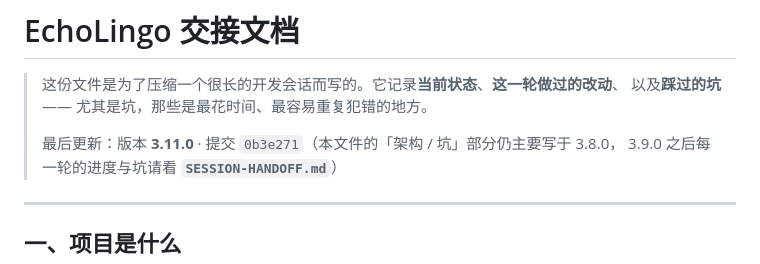
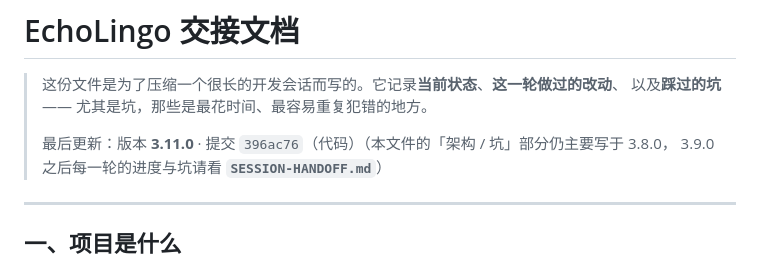
Before and after one commit to KJHAJKSLFHA/echolingo, a Markdown page: HANDOFF.md, the part around the change. Rendered like a GitHub page.

```diff
--- a/HANDOFF.md
+++ b/HANDOFF.md
@@ -3,7 +3,7 @@
 > 这份文件是为了压缩一个很长的开发会话而写的。它记录**当前状态**、**这一轮做过的改动**、
 > 以及**踩过的坑** —— 尤其是坑，那些是最花时间、最容易重复犯错的地方。
 >
-> 最后更新：版本 **3.11.0** · 提交 `0b3e271`（本文件的「架构 / 坑」部分仍主要写于 3.8.0，
+> 最后更新：版本 **3.11.0** · 提交 `396ac76`（代码）（本文件的「架构 / 坑」部分仍主要写于 3.8.0，
 > 3.9.0 之后每一轮的进度与坑请看 **`SESSION-HANDOFF.md`**）
 
 ---
```
Also changed, not shown: SESSION-HANDOFF.md (+1 -1 lines).
